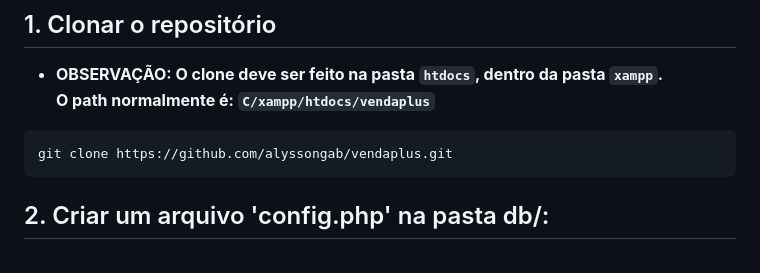
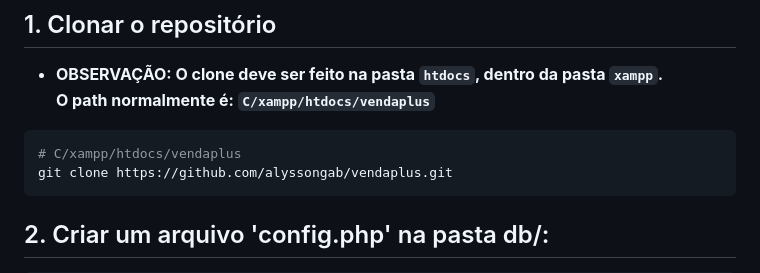
Before and after one commit to alyssongab/vendaplus, a Markdown page: README.md, the part around the change. Rendered like a GitHub page.

Commit message:
atualiza readme

````diff
--- a/README.md
+++ b/README.md
@@ -44,6 +44,7 @@ Antes de começar, certifique-se de ter o **PHP** instalado e que o servidor **A
 **O path normalmente é: `C/xampp/htdocs/vendaplus`**
 
 ```bash
+# C/xampp/htdocs/vendaplus
 git clone https://github.com/alyssongab/vendaplus.git
 ```
 ## 2. Criar um arquivo 'config.php' na pasta db/:
````
